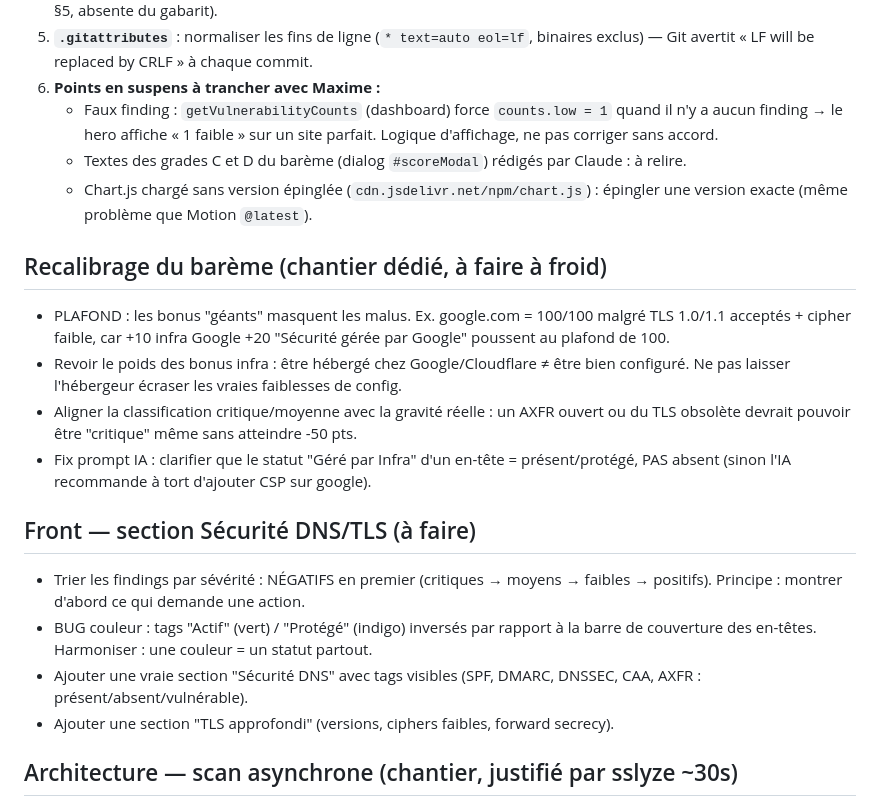
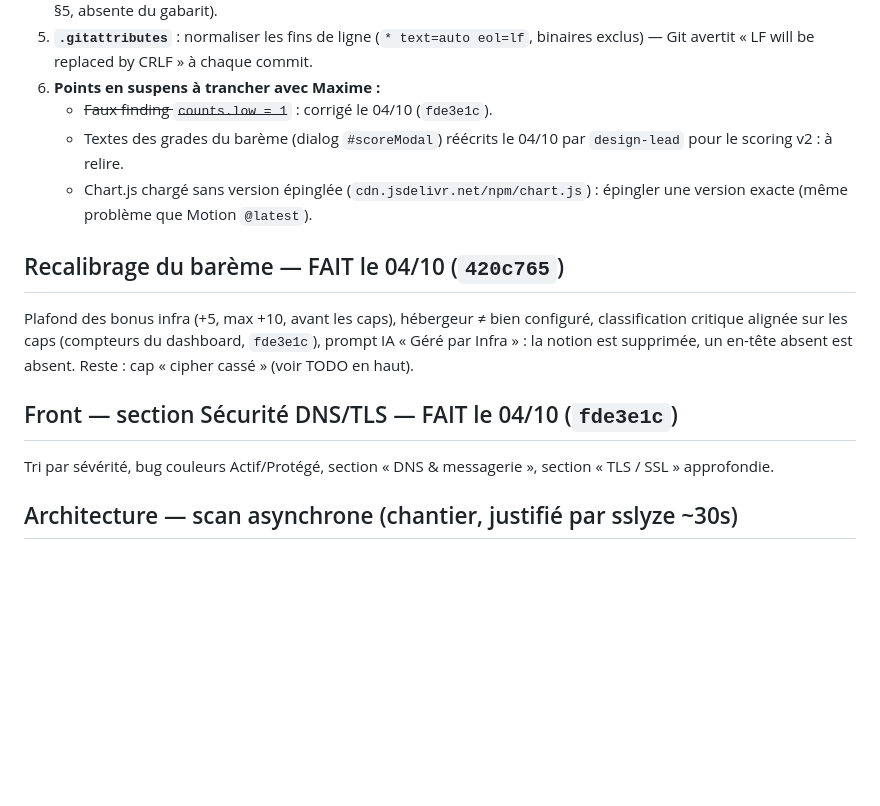
Before and after one commit to WeKup/SecuScope, a Markdown page: TASK.md, the part around one of its changes. Drawn GitHub-style; blank space fills up the shorter version.

```diff
--- a/TASK.md
+++ b/TASK.md
@@ -95,25 +127,21 @@ README à jour (`007b165`).
 5. **`.gitattributes`** : normaliser les fins de ligne (`* text=auto eol=lf`,
    binaires exclus) — Git avertit « LF will be replaced by CRLF » à chaque commit.
 6. **Points en suspens à trancher avec Maxime :**
-   - Faux finding : `getVulnerabilityCounts` (dashboard) force `counts.low = 1`
-     quand il n'y a aucun finding → le hero affiche « 1 faible » sur un site
-     parfait. Logique d'affichage, ne pas corriger sans accord.
-   - Textes des grades C et D du barème (dialog `#scoreModal`) rédigés par
-     Claude : à relire.
+   - ~~Faux finding `counts.low = 1`~~ : corrigé le 04/10 (`fde3e1c`).
+   - Textes des grades du barème (dialog `#scoreModal`) réécrits le 04/10 par
+     `design-lead` pour le scoring v2 : à relire.
    - Chart.js chargé sans version épinglée (`cdn.jsdelivr.net/npm/chart.js`) :
      épingler une version exacte (même problème que Motion `@latest`).
 
-## Recalibrage du barème (chantier dédié, à faire à froid)
-- PLAFOND : les bonus "géants" masquent les malus. Ex. google.com = 100/100 malgré TLS 1.0/1.1 acceptés + cipher faible, car +10 infra Google +20 "Sécurité gérée par Google" poussent au plafond de 100.
-- Revoir le poids des bonus infra : être hébergé chez Google/Cloudflare ≠ être bien configuré. Ne pas laisser l'hébergeur écraser les vraies faiblesses de config.
-- Aligner la classification critique/moyenne avec la gravité réelle : un AXFR ouvert ou du TLS obsolète devrait pouvoir être "critique" même sans atteindre -50 pts.
-- Fix prompt IA : clarifier que le statut "Géré par Infra" d'un en-tête = présent/protégé, PAS absent (sinon l'IA recommande à tort d'ajouter CSP sur google).
+## Recalibrage du barème — FAIT le 04/10 (`420c765`)
+Plafond des bonus infra (+5, max +10, avant les caps), hébergeur ≠ bien configuré,
+classification critique alignée sur les caps (compteurs du dashboard, `fde3e1c`),
+prompt IA « Géré par Infra » : la notion est supprimée, un en-tête absent est absent.
+Reste : cap « cipher cassé » (voir TODO en haut).
 
-## Front — section Sécurité DNS/TLS (à faire)
-- Trier les findings par sévérité : NÉGATIFS en premier (critiques → moyens → faibles → positifs). Principe : montrer d'abord ce qui demande une action.
-- BUG couleur : tags "Actif" (vert) / "Protégé" (indigo) inversés par rapport à la barre de couverture des en-têtes. Harmoniser : une couleur = un statut partout.
-- Ajouter une vraie section "Sécurité DNS" avec tags visibles (SPF, DMARC, DNSSEC, CAA, AXFR : présent/absent/vulnérable).
-- Ajouter une section "TLS approfondi" (versions, ciphers faibles, forward secrecy).
+## Front — section Sécurité DNS/TLS — FAIT le 04/10 (`fde3e1c`)
+Tri par sévérité, bug couleurs Actif/Protégé, section « DNS & messagerie »,
+section « TLS / SSL » approfondie.
 
 ## Architecture — scan asynchrone (chantier, justifié par sslyze ~30s)
 - Migrer le scan vers Celery + Redis : lancer → job_id → polling du statut → dashboard.
```
Also changed, not shown: other parts of TASK.md (+51 -19 lines).
